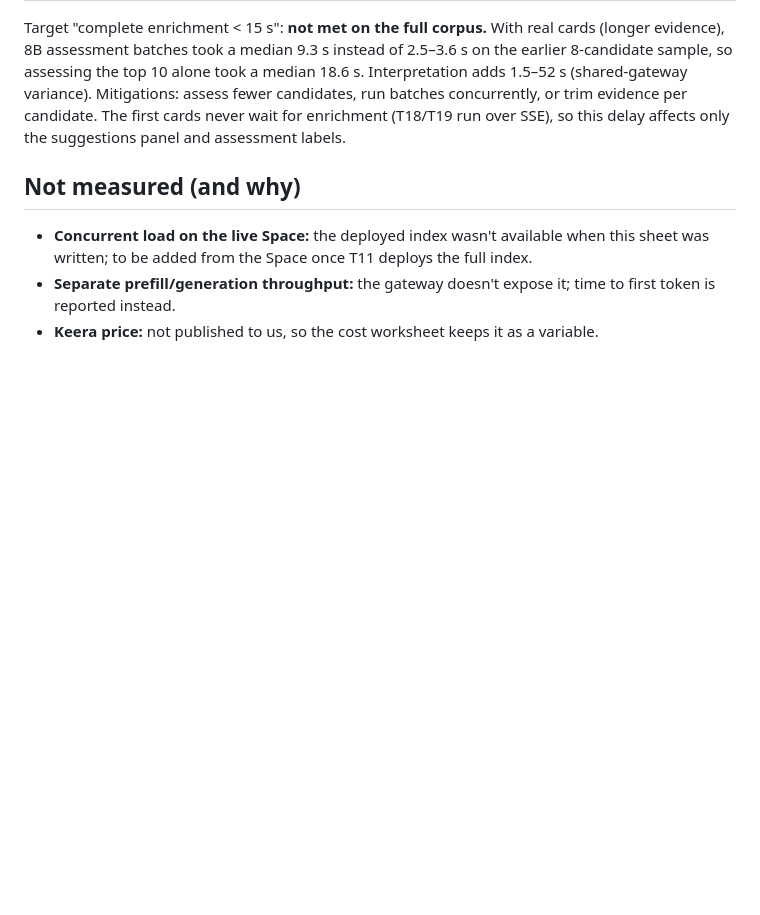
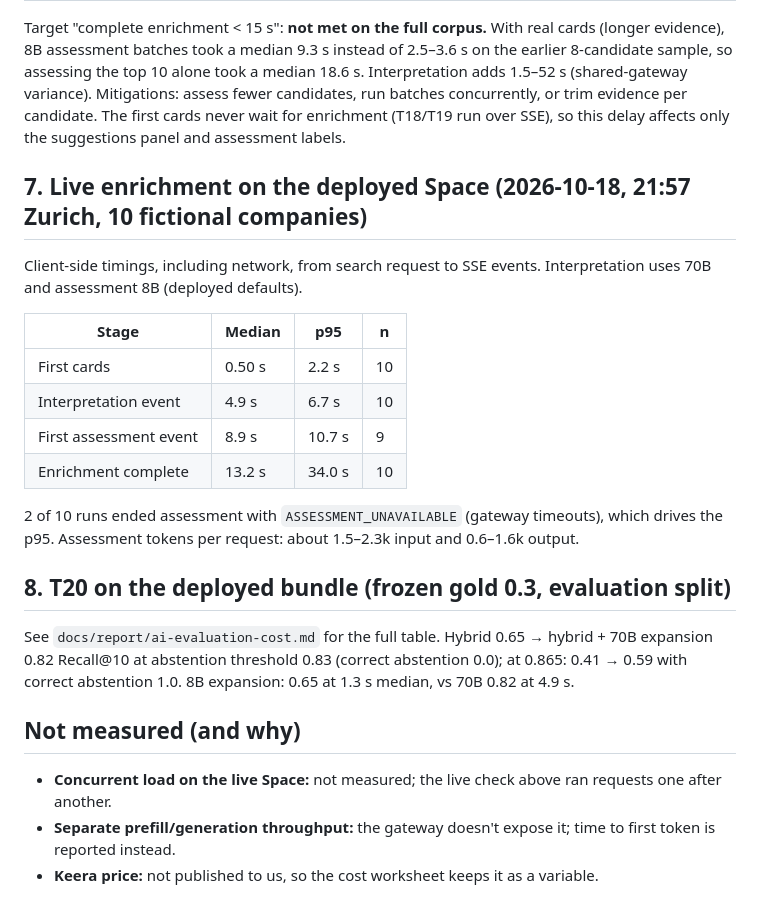
Before and after one commit to AnAsteria/Apertus_Hack, a Markdown page: docs/MEASUREMENTS.md, the part around the change. GitHub-like rendering; blank space fills up the shorter version.

```diff
--- a/docs/MEASUREMENTS.md
+++ b/docs/MEASUREMENTS.md
@@ -90,8 +90,25 @@ Target "< 3 s to first cards": **met with a large margin** for server compute (p
 
 Target "complete enrichment < 15 s": **not met on the full corpus.** With real cards (longer evidence), 8B assessment batches took a median 9.3 s instead of 2.5–3.6 s on the earlier 8-candidate sample, so assessing the top 10 alone took a median 18.6 s. Interpretation adds 1.5–52 s (shared-gateway variance). Mitigations: assess fewer candidates, run batches concurrently, or trim evidence per candidate. The first cards never wait for enrichment (T18/T19 run over SSE), so this delay affects only the suggestions panel and assessment labels.
 
+## 7. Live enrichment on the deployed Space (2026-10-18, 21:57 Zurich, 10 fictional companies)
+
+Client-side timings, including network, from search request to SSE events. Interpretation uses 70B and assessment 8B (deployed defaults).
+
+| Stage | Median | p95 | n |
+| --- | --- | --- | --- |
+| First cards | 0.50 s | 2.2 s | 10 |
+| Interpretation event | 4.9 s | 6.7 s | 10 |
+| First assessment event | 8.9 s | 10.7 s | 9 |
+| Enrichment complete | 13.2 s | 34.0 s | 10 |
+
+2 of 10 runs ended assessment with `ASSESSMENT_UNAVAILABLE` (gateway timeouts), which drives the p95. Assessment tokens per request: about 1.5–2.3k input and 0.6–1.6k output.
+
+## 8. T20 on the deployed bundle (frozen gold 0.3, evaluation split)
+
+See `docs/report/ai-evaluation-cost.md` for the full table. Hybrid 0.65 → hybrid + 70B expansion 0.82 Recall@10 at abstention threshold 0.83 (correct abstention 0.0); at 0.865: 0.41 → 0.59 with correct abstention 1.0. 8B expansion: 0.65 at 1.3 s median, vs 70B 0.82 at 4.9 s.
+
 ## Not measured (and why)
 
-- **Concurrent load on the live Space:** the deployed index wasn't available when this sheet was written; to be added from the Space once T11 deploys the full index.
+- **Concurrent load on the live Space:** not measured; the live check above ran requests one after another.
 - **Separate prefill/generation throughput:** the gateway doesn't expose it; time to first token is reported instead.
 - **Keera price:** not published to us, so the cost worksheet keeps it as a variable.
```
Also changed, not shown: docs/report/ai-evaluation-cost.md (+14 -9 lines).
